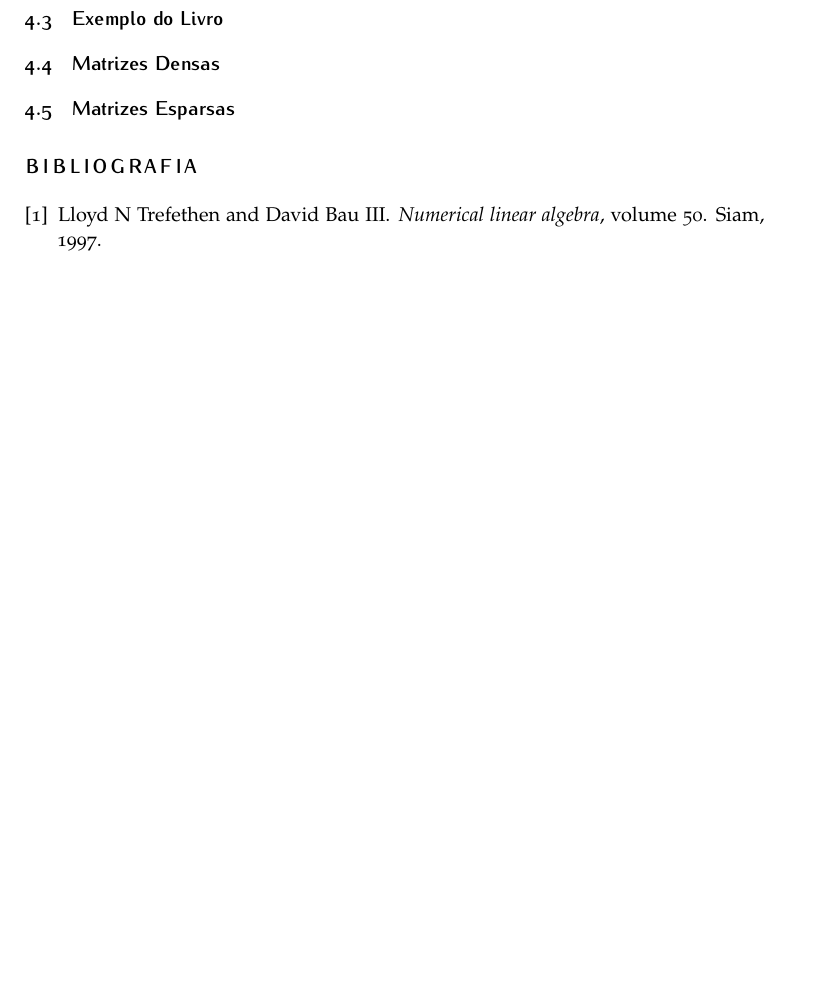
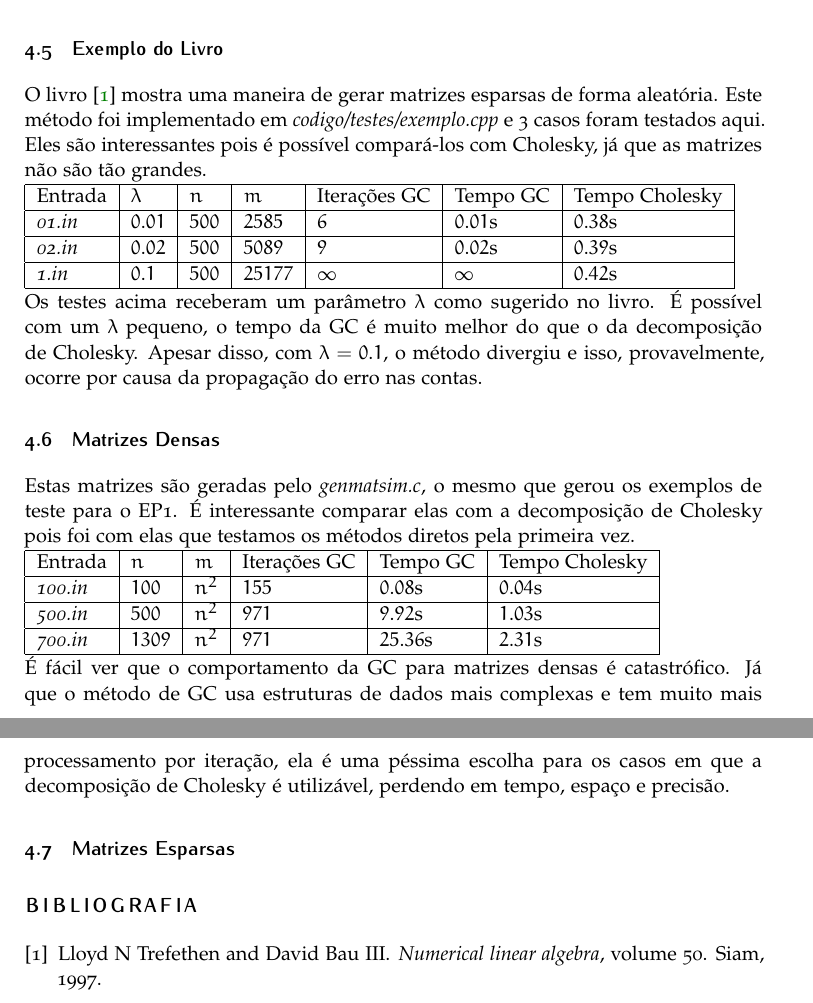
Before and after one commit to victorsenam/usp-old, a LaTeX document (mac300/ep2/relatorio/relatorio.tex): part of page 5 of 5 before the commit and two parts of pages 6 and 7 of 7 after it, the two joined at a grey line, cut so that both start at the same text, the shorter picture padded with empty space. Compiled offline with pdfLaTeX.

Commit message:
O lucas ta me apressando ¬¬

```diff
--- a/mac300/ep2/relatorio/relatorio.tex
+++ b/mac300/ep2/relatorio/relatorio.tex
@@ -180,7 +198,30 @@ Além disso, se tivermos vários sistemas do tipo $Ax = b$ com uma $A$ única po
+Esses testes servem apenas para mostrar casos genéricos e o caso específico explicado acima exemplificado pela matriz identidade.
+
 \subsection{Exemplo do Livro}
+O livro \cite{trefethen1997numerical} mostra uma maneira de gerar matrizes esparsas de forma aleatória. Este método foi implementado em \textit{codigo/testes/exemplo.cpp} e 3 casos foram testados aqui. Eles são interessantes pois é possível compará-los com Cholesky, já que as matrizes não são tão grandes. \\
+\begin{tabular}{| l | l | l | l | l | l | l |}
+    \hline
+    Entrada & $\lambda$ & $n$ & $m$ & Iterações GC & Tempo GC & Tempo Cholesky \\ \hline
+    \textit{01.in} & $0.01$ & $500$ & $2585$ & $6$ & $0.01$s & $0.38$s \\ \hline
+    \textit{02.in} & $0.02$ & $500$ & $5089$ & $9$ & $0.02$s & $0.39$s \\ \hline
+    \textit{1.in} & $0.1$ & $500$ & $25177$ & $\infty$ & $\infty$ & $0.42$s \\ \hline
+\end{tabular} \\
+Os testes acima receberam um parâmetro $\lambda$ como sugerido no livro. É possível com um $\lambda$ pequeno, o tempo da GC é muito melhor do que o da decomposição de Cholesky. Apesar disso, com $\lambda = 0.1$, o método divergiu e isso, provavelmente, ocorre por causa da propagação do erro nas contas.
+
 \subsection{Matrizes Densas}
+Estas matrizes são geradas pelo \textit{genmatsim.c}, o mesmo que gerou os exemplos de teste para o EP1. É interessante comparar elas com a decomposição de Cholesky pois foi com elas que testamos os métodos diretos pela primeira vez. \\
+\begin{tabular}{| l | l | l | l | l | l | l |}
+    \hline
+    Entrada & $n$ & $m$ & Iterações GC & Tempo GC & Tempo Cholesky \\ \hline
+    \textit{100.in} & $100$ & $n^2$ & $155$ & $0.08$s & $0.04$s \\ \hline
+    \textit{500.in} & $500$ & $n^2$ & $971$ & $9.92$s & $1.03$s \\ \hline
+    \textit{700.in} & $1309$ & $n^2$ & $971$ & $25.36$s & $2.31$s \\ \hline
+\end{tabular} \\
+É fácil ver que o comportamento da GC para matrizes densas é catastrófico. Já que o método de GC usa estruturas de dados mais complexas e tem muito mais processamento por iteração, ela é uma péssima escolha para os casos em que a decomposição de Cholesky é utilizável, perdendo em tempo, espaço e precisão.
+
 \subsection{Matrizes Esparsas}
-% Caso A = I
+
+
 
 %----------------------------------------------------------------------------------------
 %   BIBLIOGRAFIA
```
Also changed, not shown: mac300/ep2/relatorio/relatorio.tex (18 more changed lines), 4 other files.
